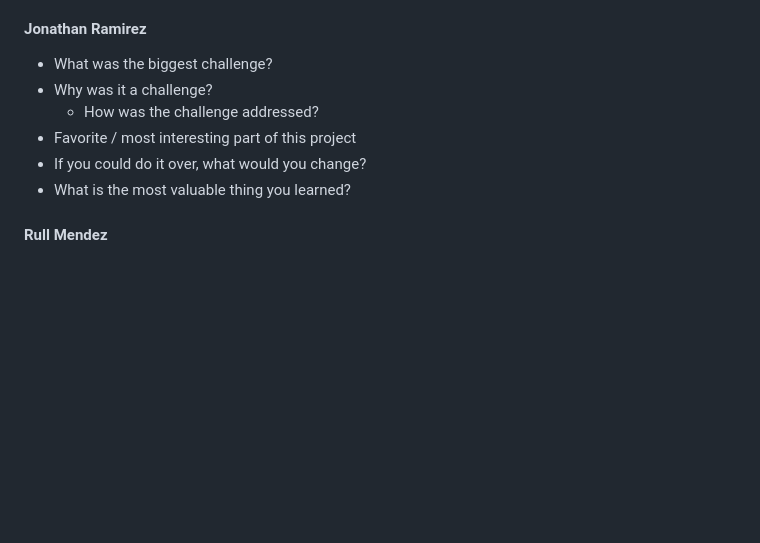
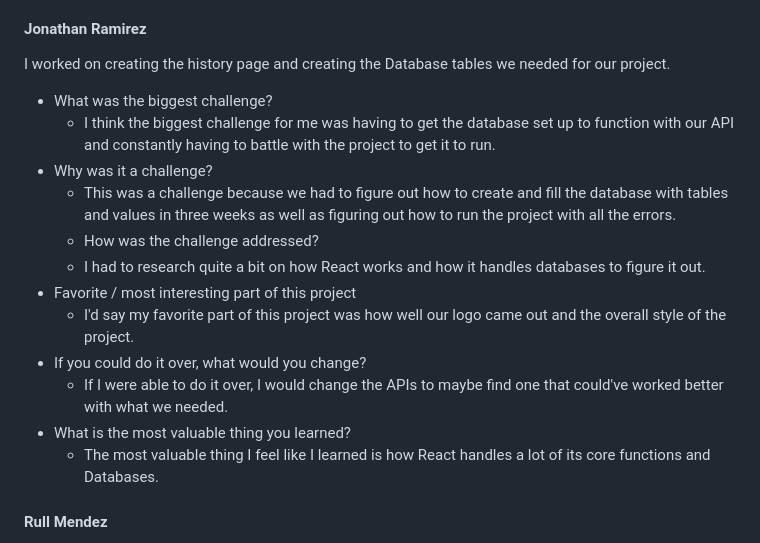
Before and after one commit to AhmedTurkiii/CST438-SWE-Project1, a Markdown page: README.md, the part around the change. Rendered like a GitHub page; blank space fills up the shorter version.

Commit message:
Update README.md
Updated my part of the readme

```diff
--- a/README.md
+++ b/README.md
@@ -51,12 +51,21 @@ I worked on creating the favorites page, and fetching quotes through the API. I
 
 
 #### Jonathan Ramirez
+I worked on creating the history page and creating the Database tables we needed for our project.
+
 + What was the biggest challenge?
+   + I think the biggest challenge for me was having to get the database set up to function with our API and constantly having to battle with the project to get it to run.
 + Why was it a challenge?
+   +  This was a challenge because we had to figure out how to create and fill the database with tables and values in three weeks as well as figuring out how to run the project with all the errors.
   + How was the challenge addressed?
+   + I had to research quite a bit on how React works and how it handles databases to figure it out.
 + Favorite / most interesting part of this project
+   + I'd say my favorite part of this project was how well our logo came out and the overall style of the project.
 + If you could do it over, what would you change?
+   + If I were able to do it over, I would change the APIs to maybe find one that could've worked better with what we needed.
 + What is the most valuable thing you learned?
+   + The most valuable thing I feel like I learned is how React handles a lot of its core functions and Databases.
+
 
 #### Rull Mendez
 + What was the biggest challenge?
```
